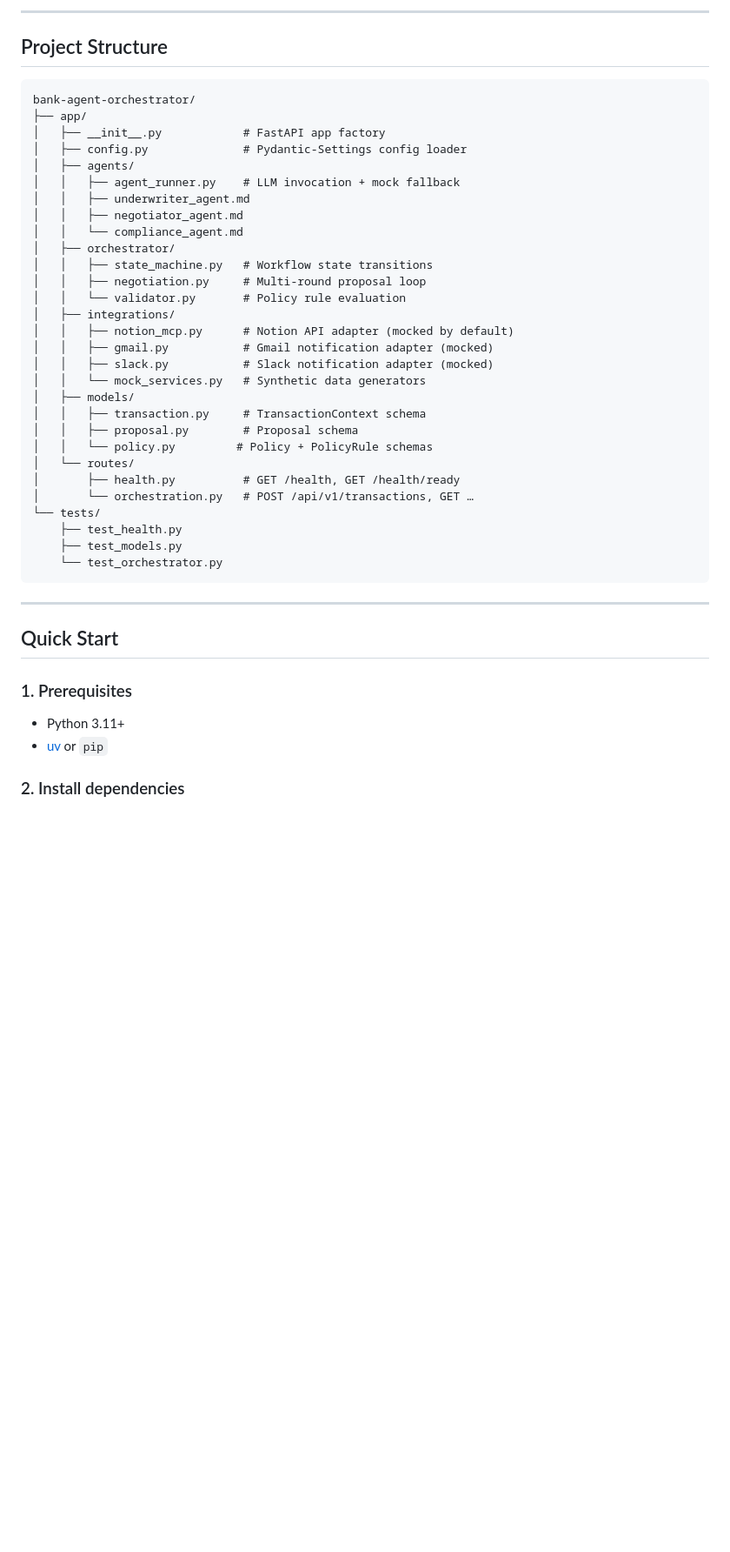
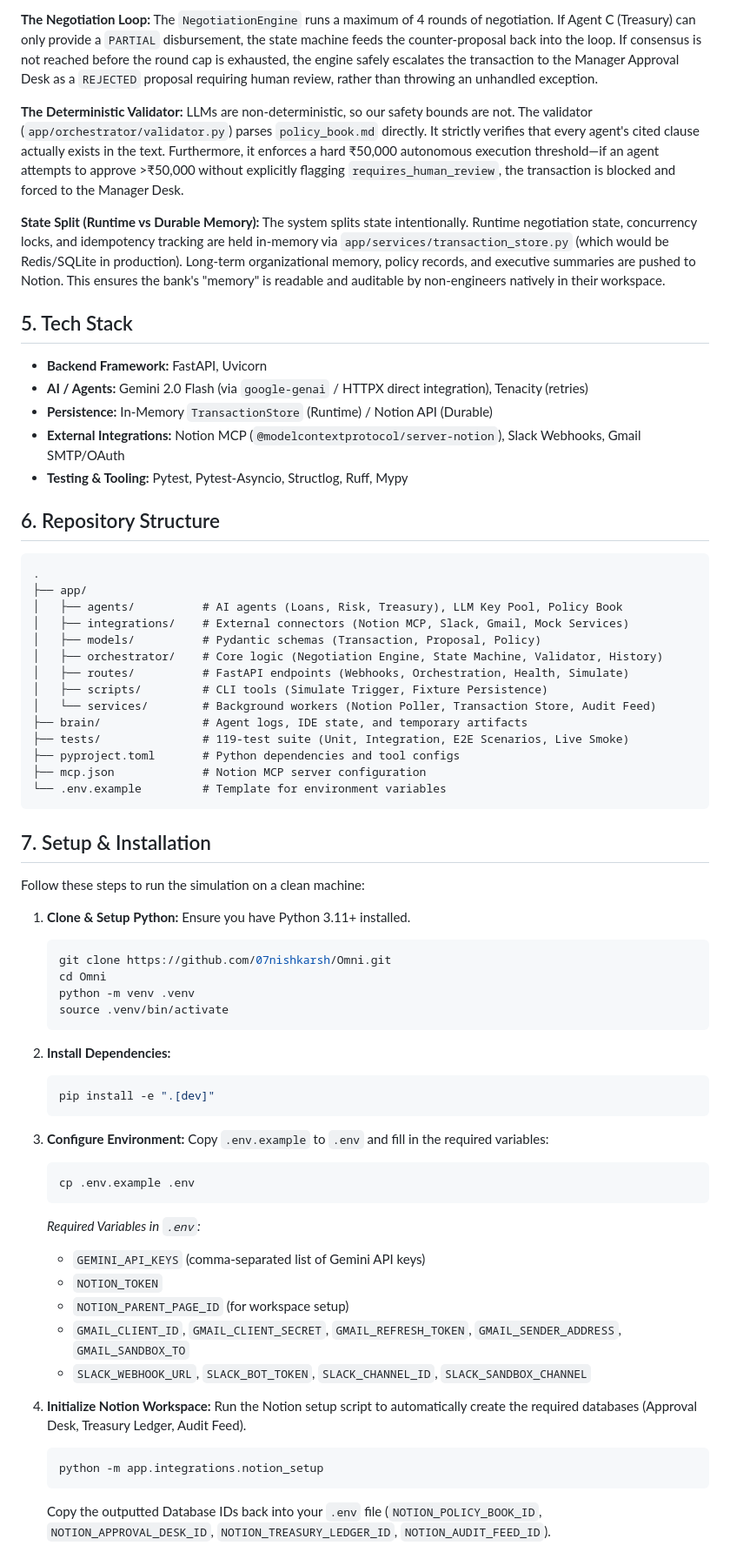
Before and after one commit to 07nishkarsh/Omni, a Markdown page: README.md, the part around one of its changes. Shown at 87% size. Drawn GitHub-style; blank space fills up the shorter version.

````diff
--- a/README.md
+++ b/README.md
@@ -30,48 +31,70 @@ Transaction submitted
 ```
 
----
+**The Negotiation Loop:** The `NegotiationEngine` runs a maximum of 4 rounds of negotiation. If Agent C (Treasury) can only provide a `PARTIAL` disbursement, the state machine feeds the counter-proposal back into the loop. If consensus is not reached before the round cap is exhausted, the engine safely escalates the transaction to the Manager Approval Desk as a `REJECTED` proposal requiring human review, rather than throwing an unhandled exception.
 
-## Project Structure
+**The Deterministic Validator:** LLMs are non-deterministic, so our safety bounds are not. The validator (`app/orchestrator/validator.py`) parses `policy_book.md` directly. It strictly verifies that every agent's cited clause actually exists in the text. Furthermore, it enforces a hard ₹50,000 autonomous execution threshold—if an agent attempts to approve >₹50,000 without explicitly flagging `requires_human_review`, the transaction is blocked and forced to the Manager Desk.
 
-```
-bank-agent-orchestrator/
+**State Split (Runtime vs Durable Memory):** The system splits state intentionally. Runtime negotiation state, concurrency locks, and idempotency tracking are held in-memory via `app/services/transaction_store.py` (which would be Redis/SQLite in production). Long-term organizational memory, policy records, and executive summaries are pushed to Notion. This ensures the bank's "memory" is readable and auditable by non-engineers natively in their workspace.
+
+## 5. Tech Stack
+- **Backend Framework:** FastAPI, Uvicorn
+- **AI / Agents:** Gemini 2.0 Flash (via `google-genai` / HTTPX direct integration), Tenacity (retries)
+- **Persistence:** In-Memory `TransactionStore` (Runtime) / Notion API (Durable)
+- **External Integrations:** Notion MCP (`@modelcontextprotocol/server-notion`), Slack Webhooks, Gmail SMTP/OAuth
+- **Testing & Tooling:** Pytest, Pytest-Asyncio, Structlog, Ruff, Mypy
+
+## 6. Repository Structure
+
+```text
+.
 ├── app/
-│   ├── __init__.py            # FastAPI app factory
-│   ├── config.py              # Pydantic-Settings config loader
-│   ├── agents/
-│   │   ├── agent_runner.py    # LLM invocation + mock fallback
-│   │   ├── underwriter_agent.md
-│   │   ├── negotiator_agent.md
-│   │   └── compliance_agent.md
-│   ├── orchestrator/
-│   │   ├── state_machine.py   # Workflow state transitions
-│   │   ├── negotiation.py     # Multi-round proposal loop
-│   │   └── validator.py       # Policy rule evaluation
-│   ├── integrations/
-│   │   ├── notion_mcp.py      # Notion API adapter (mocked by default)
-│   │   ├── gmail.py           # Gmail notification adapter (mocked)
-│   │   ├── slack.py           # Slack notification adapter (mocked)
-│   │   └── mock_services.py   # Synthetic data generators
-│   ├── models/
-│   │   ├── transaction.py     # TransactionContext schema
-│   │   ├── proposal.py        # Proposal schema
-│   │   └── policy.py         # Policy + PolicyRule schemas
-│   └── routes/
-│       ├── health.py          # GET /health, GET /health/ready
-│       └── orchestration.py   # POST /api/v1/transactions, GET …
-└── tests/
-    ├── test_health.py
-    ├── test_models.py
-    └── test_orchestrator.py
+│   ├── agents/          # AI agents (Loans, Risk, Treasury), LLM Key Pool, Policy Book
+│   ├── integrations/    # External connectors (Notion MCP, Slack, Gmail, Mock Services)
+│   ├── models/          # Pydantic schemas (Transaction, Proposal, Policy)
+│   ├── orchestrator/    # Core logic (Negotiation Engine, State Machine, Validator, History)
+│   ├── routes/          # FastAPI endpoints (Webhooks, Orchestration, Health, Simulate)
+│   ├── scripts/         # CLI tools (Simulate Trigger, Fixture Persistence)
+│   └── services/        # Background workers (Notion Poller, Transaction Store, Audit Feed)
+├── brain/               # Agent logs, IDE state, and temporary artifacts
+├── tests/               # 119-test suite (Unit, Integration, E2E Scenarios, Live Smoke)
+├── pyproject.toml       # Python dependencies and tool configs
+├── mcp.json             # Notion MCP server configuration
+└── .env.example         # Template for environment variables
 ```
 
----
+## 7. Setup & Installation
 
-## Quick Start
+Follow these steps to run the simulation on a clean machine:
 
-### 1. Prerequisites
+1. **Clone & Setup Python:** Ensure you have Python 3.11+ installed.
+   ```bash
+   git clone https://github.com/07nishkarsh/Omni.git
+   cd Omni
+   python -m venv .venv
+   source .venv/bin/activate
+   ```
 
-- Python 3.11+
-- [uv](https://github.com/astral-sh/uv) or `pip`
+2. **Install Dependencies:**
+   ```bash
+   pip install -e ".[dev]"
+   ```
 
-### 2. Install dependencies
+3. **Configure Environment:**
+   Copy `.env.example` to `.env` and fill in the required variables:
+   ```bash
+   cp .env.example .env
+   ```
+   *Required Variables in `.env`:*
+   - `GEMINI_API_KEYS` (comma-separated list of Gemini API keys)
+   - `NOTION_TOKEN`
+   - `NOTION_PARENT_PAGE_ID` (for workspace setup)
+   - `GMAIL_CLIENT_ID`, `GMAIL_CLIENT_SECRET`, `GMAIL_REFRESH_TOKEN`, `GMAIL_SENDER_ADDRESS`, `GMAIL_SANDBOX_TO`
+   - `SLACK_WEBHOOK_URL`, `SLACK_BOT_TOKEN`, `SLACK_CHANNEL_ID`, `SLACK_SANDBOX_CHANNEL`
+
+4. **Initialize Notion Workspace:**
+   Run the Notion setup script to automatically create the required databases (Approval Desk, Treasury Ledger, Audit Feed).
+   ```bash
+   python -m app.integrations.notion_setup
+   ```
+   Copy the outputted Database IDs back into your `.env` file (`NOTION_POLICY_BOOK_ID`, `NOTION_APPROVAL_DESK_ID`, `NOTION_TREASURY_LEDGER_ID`, `NOTION_AUDIT_FEED_ID`).
+
````
Also changed, not shown: other parts of README.md (+74 -133 lines).
